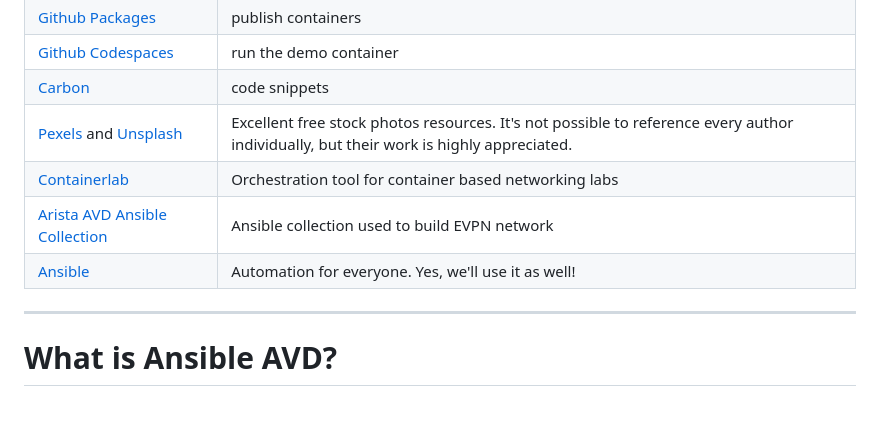
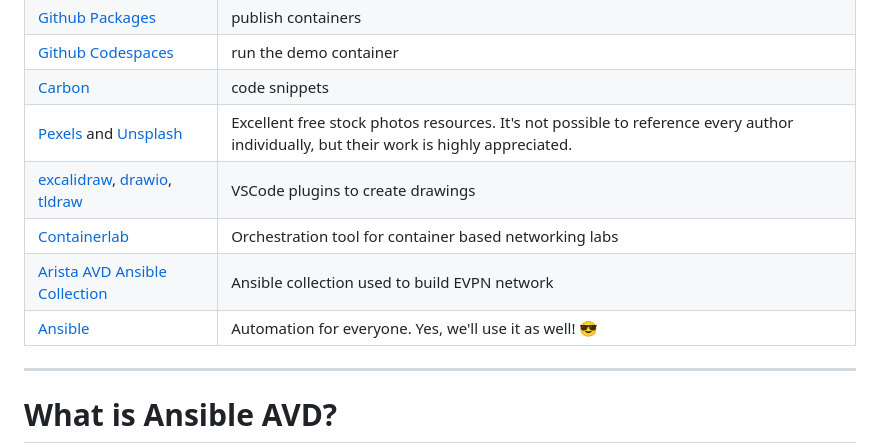
Before and after one commit to ankudinov/ansible-devcontainer, a Markdown page: marp_slides.md, the part around the change. Drawn GitHub-style; blank space fills up the shorter version.

Commit message:
add few tools

```diff
--- a/marp_slides.md
+++ b/marp_slides.md
@@ -129,9 +129,10 @@ Tool | Purpose
 [Github Codespaces](https://github.com/features/codespaces) | run the demo container
 [Carbon](https://carbon.now.sh/) | code snippets
 [Pexels](https://www.pexels.com/) and [Unsplash](https://unsplash.com/) | Excellent free stock photos resources. It's not possible to reference every author individually, but their work is highly appreciated.
+[excalidraw](https://github.com/excalidraw/excalidraw), [drawio](https://github.com/jgraph/drawio), [tldraw](https://github.com/tldraw/tldraw) | VSCode plugins to create drawings
 [Containerlab](https://containerlab.dev) | Orchestration tool for container based networking labs
 [Arista AVD Ansible Collection](https://avd.arista.com/4.3/index.html) | Ansible collection used to build EVPN network
-[Ansible](https://www.ansible.com) | Automation for everyone. Yes, we'll use it as well!
+[Ansible](https://www.ansible.com) | Automation for everyone. Yes, we'll use it as well! 😎
 
 ---
 
```
